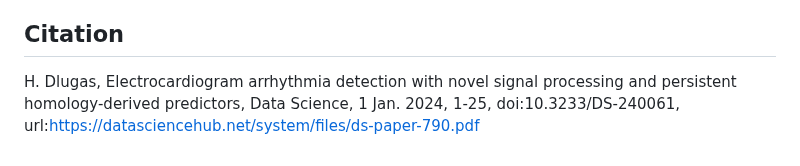
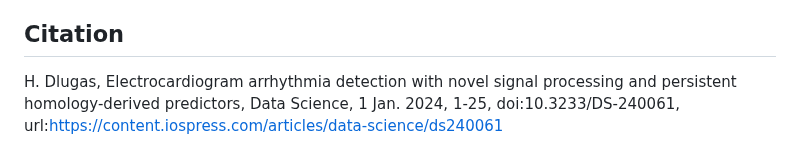
Before and after one commit to hdlugas/ekg_tda_arrhythmia_detection, a Markdown page: README.md, the part around the change. Rendered like a GitHub page.

```diff
--- a/README.md
+++ b/README.md
@@ -22,4 +22,4 @@ Many approaches to computer-aided electrocardiogram (ECG) arrhythmia detection h
 ### figures: contains scripts used to produce all figures and tables in manuscript
 
 ## Citation
-H. Dlugas, Electrocardiogram arrhythmia detection with novel signal processing and persistent homology-derived predictors, Data Science, 1 Jan. 2024, 1-25, doi:10.3233/DS-240061, url:[https://datasciencehub.net/system/files/ds-paper-790.pdf](https://content.iospress.com/articles/data-science/ds240061)
+H. Dlugas, Electrocardiogram arrhythmia detection with novel signal processing and persistent homology-derived predictors, Data Science, 1 Jan. 2024, 1-25, doi:10.3233/DS-240061, url:[https://content.iospress.com/articles/data-science/ds240061](https://content.iospress.com/articles/data-science/ds240061)
```
